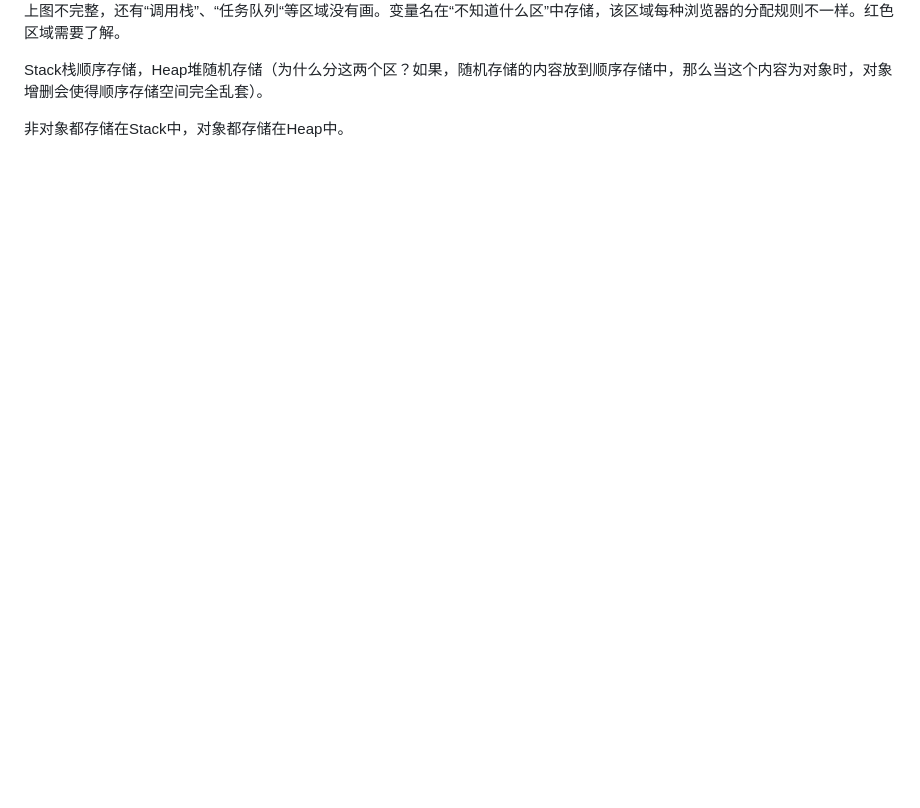
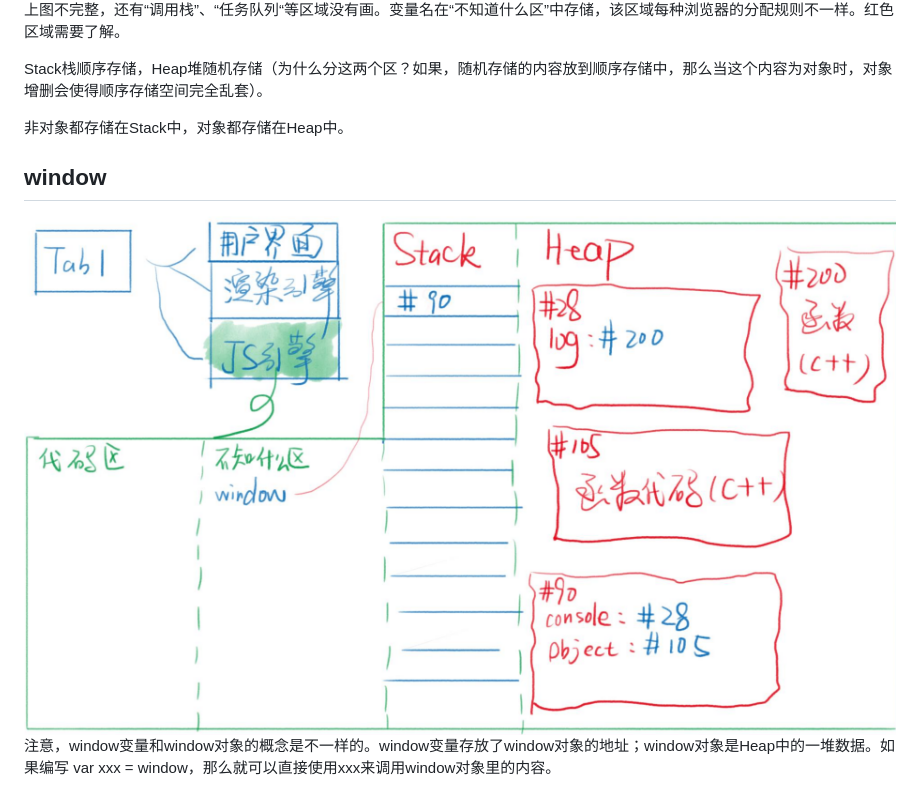
Before and after one commit to presentlid/2022_03_02, a Markdown page: JSOutline.md, the part around the change printed below. Drawn GitHub-style; pictures changed too: images/i2.png (added); blank space fills up the shorter version.

Commit message:
修改JSOutline

```diff
--- a/JSOutline.md
+++ b/JSOutline.md
@@ -22,3 +23,9 @@ JS在内存中运行。
 Stack栈顺序存储，Heap堆随机存储（为什么分这两个区？如果，随机存储的内容放到顺序存储中，那么当这个内容为对象时，对象增删会使得顺序存储空间完全乱套）。
 
 非对象都存储在Stack中，对象都存储在Heap中。
+
+## window
+
+<img src="images/i2.png" alt="Fig.2">
+
+注意，window变量和window对象的概念是不一样的。window变量存放了window对象的地址；window对象是Heap中的一堆数据。如果编写 var xxx = window，那么就可以直接使用xxx来调用window对象里的内容。
```
Also changed, not shown: other parts of JSOutline.md (+1 -0 lines).
